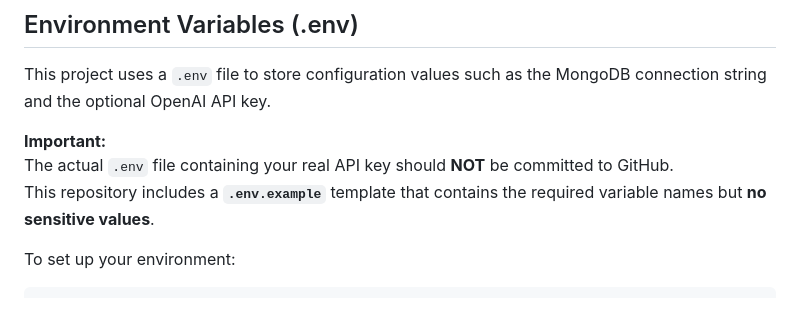
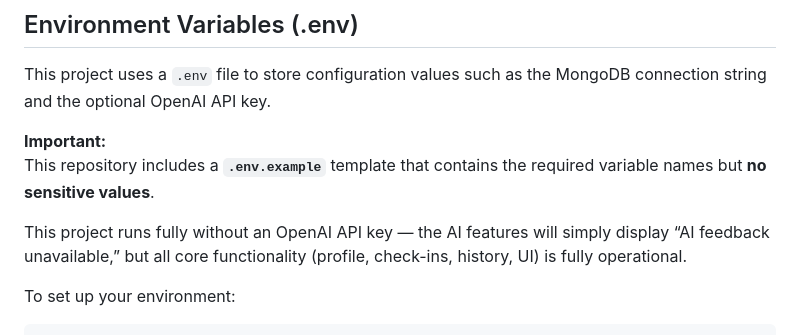
Before and after one commit to LeonWTW/Elderly-companion, a Markdown page: README.md, the part around one of its changes. Drawn GitHub-style; blank space fills up the shorter version.

Commit message:
Update README with OpenAI API key info and directory name
Clarify that the project can run without an OpenAI API key and correct the directory name in setup instructions.

```diff
--- a/README.md
+++ b/README.md
@@ -33,8 +33,10 @@ A web app that helps caregivers track daily cognitive observations of elderly fa
 This project uses a `.env` file to store configuration values such as the MongoDB connection string and the optional OpenAI API key.
 
 **Important:**
-The actual `.env` file containing your real API key should **NOT** be committed to GitHub.
 This repository includes a **`.env.example`** template that contains the required variable names but **no sensitive values**.
+
+This project runs fully without an OpenAI API key — the AI features will simply display “AI feedback unavailable,” but all core functionality (profile, check-ins, history, UI) is fully operational.
+
 
 To set up your environment:
 
```
Also changed, not shown: other parts of README.md (+1 -1 lines).
